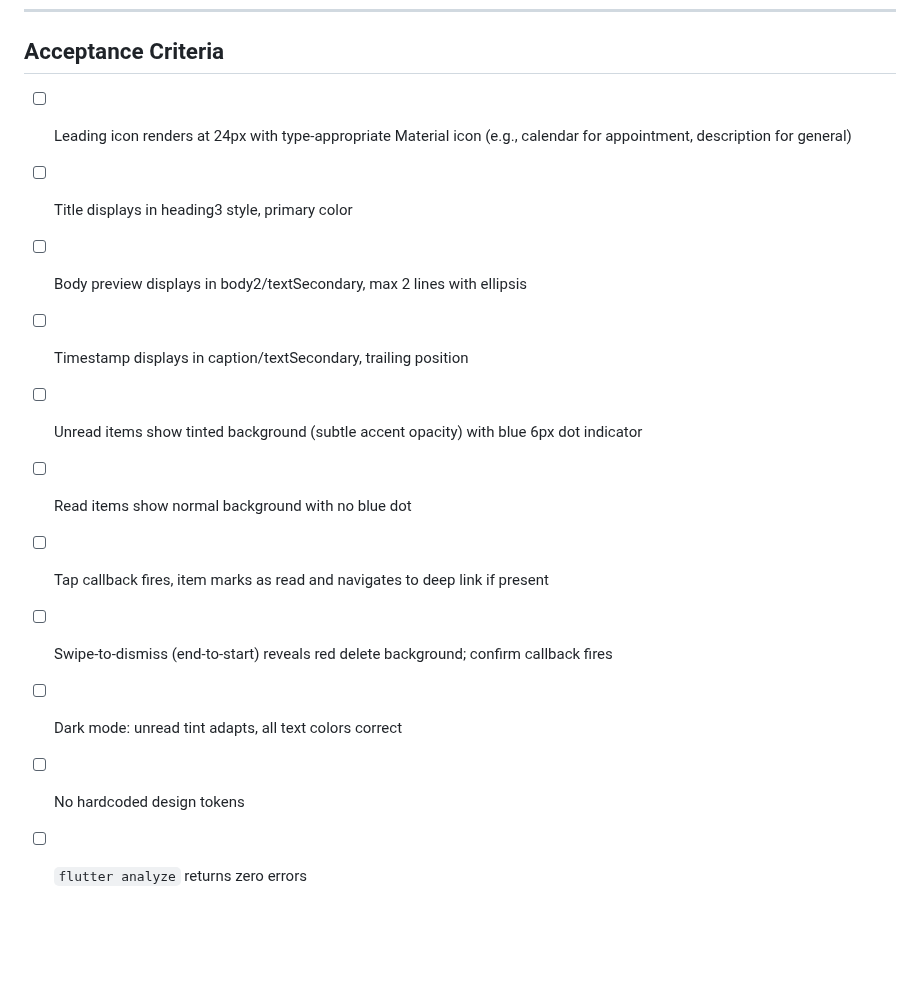
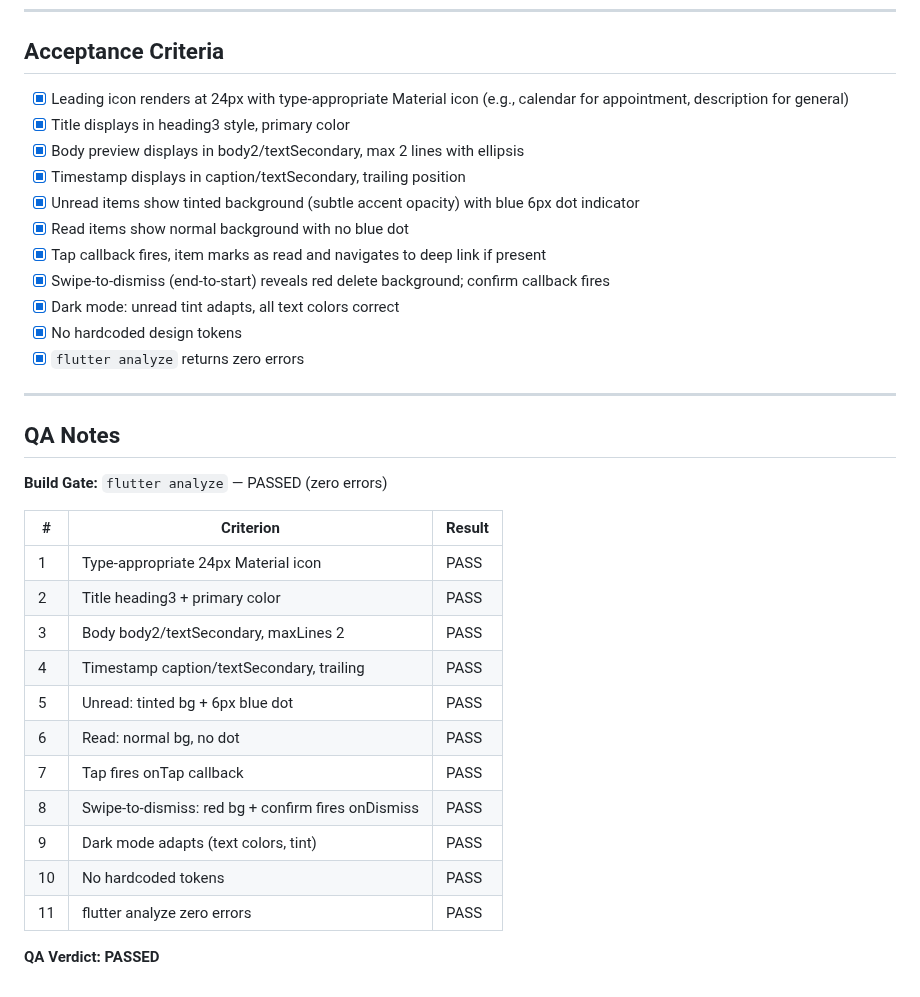
Before and after one commit to zarinjas/heclinicappv2, a Markdown page: tasks/in-review/UI-P1-T12-notification-item.md, the part around the change. Rendered like a GitHub page; blank space fills up the shorter version.

Commit message:
ai: UI-P1-T12 — QA PASSED

```diff
--- a/tasks/in-review/UI-P1-T12-notification-item.md
+++ b/tasks/in-review/UI-P1-T12-notification-item.md
@@ -91,14 +91,35 @@ Build the `NotificationItem` reusable component for the Notifications tab list.
 
 ## Acceptance Criteria
 
-- [ ] Leading icon renders at 24px with type-appropriate Material icon (e.g., calendar for appointment, description for general)
-- [ ] Title displays in heading3 style, primary color
-- [ ] Body preview displays in body2/textSecondary, max 2 lines with ellipsis
-- [ ] Timestamp displays in caption/textSecondary, trailing position
-- [ ] Unread items show tinted background (subtle accent opacity) with blue 6px dot indicator
-- [ ] Read items show normal background with no blue dot
-- [ ] Tap callback fires, item marks as read and navigates to deep link if present
-- [ ] Swipe-to-dismiss (end-to-start) reveals red delete background; confirm callback fires
-- [ ] Dark mode: unread tint adapts, all text colors correct
-- [ ] No hardcoded design tokens
-- [ ] `flutter analyze` returns zero errors
+- [x] Leading icon renders at 24px with type-appropriate Material icon (e.g., calendar for appointment, description for general)
+- [x] Title displays in heading3 style, primary color
+- [x] Body preview displays in body2/textSecondary, max 2 lines with ellipsis
+- [x] Timestamp displays in caption/textSecondary, trailing position
+- [x] Unread items show tinted background (subtle accent opacity) with blue 6px dot indicator
+- [x] Read items show normal background with no blue dot
+- [x] Tap callback fires, item marks as read and navigates to deep link if present
+- [x] Swipe-to-dismiss (end-to-start) reveals red delete background; confirm callback fires
+- [x] Dark mode: unread tint adapts, all text colors correct
+- [x] No hardcoded design tokens
+- [x] `flutter analyze` returns zero errors
+
+---
+## QA Notes
+
+**Build Gate:** `flutter analyze` — PASSED (zero errors)
+
+| # | Criterion | Result |
+|---|-----------|--------|
+| 1 | Type-appropriate 24px Material icon | PASS |
+| 2 | Title heading3 + primary color | PASS |
+| 3 | Body body2/textSecondary, maxLines 2 | PASS |
+| 4 | Timestamp caption/textSecondary, trailing | PASS |
+| 5 | Unread: tinted bg + 6px blue dot | PASS |
+| 6 | Read: normal bg, no dot | PASS |
+| 7 | Tap fires onTap callback | PASS |
+| 8 | Swipe-to-dismiss: red bg + confirm fires onDismiss | PASS |
+| 9 | Dark mode adapts (text colors, tint) | PASS |
+| 10 | No hardcoded tokens | PASS |
+| 11 | flutter analyze zero errors | PASS |
+
+**QA Verdict: PASSED**
```
